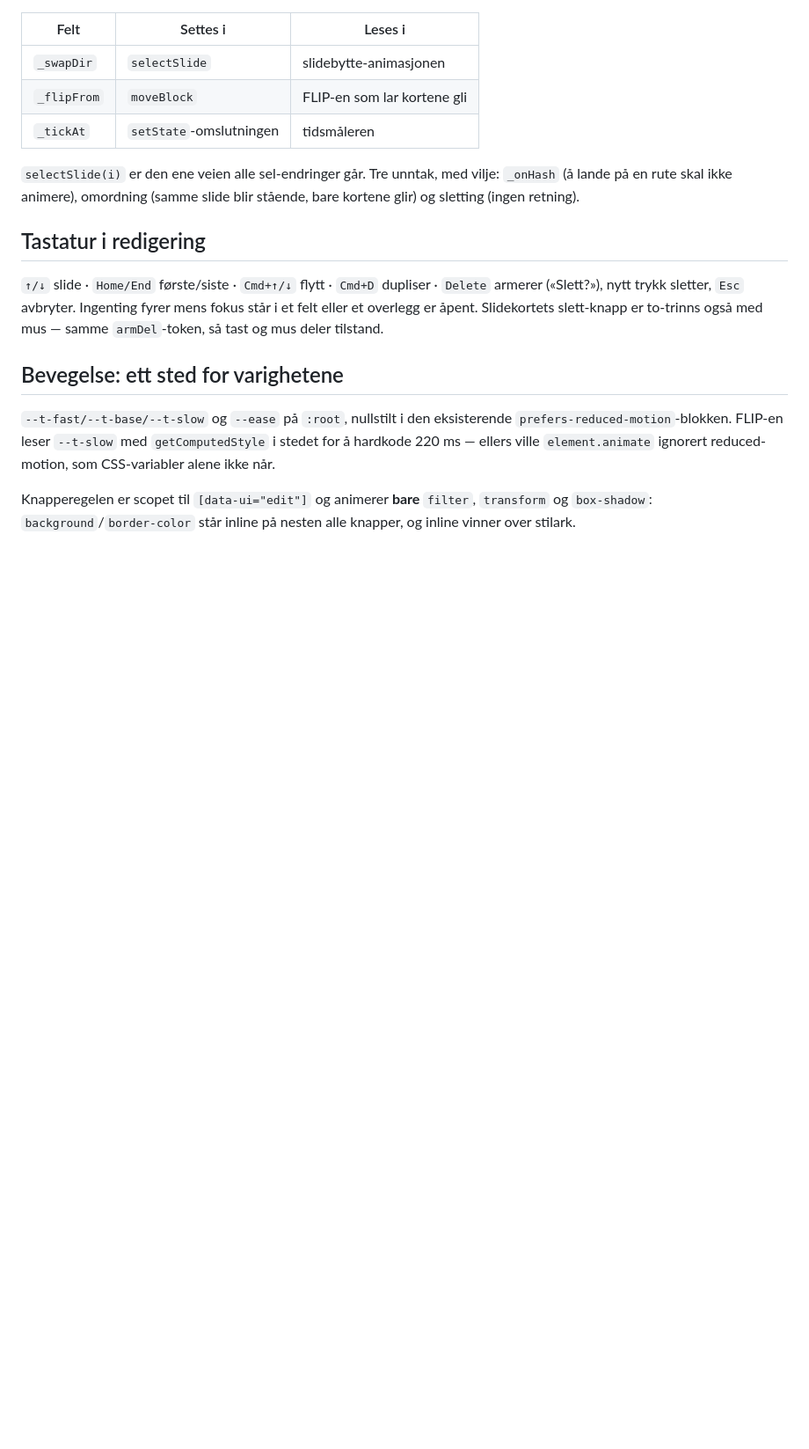
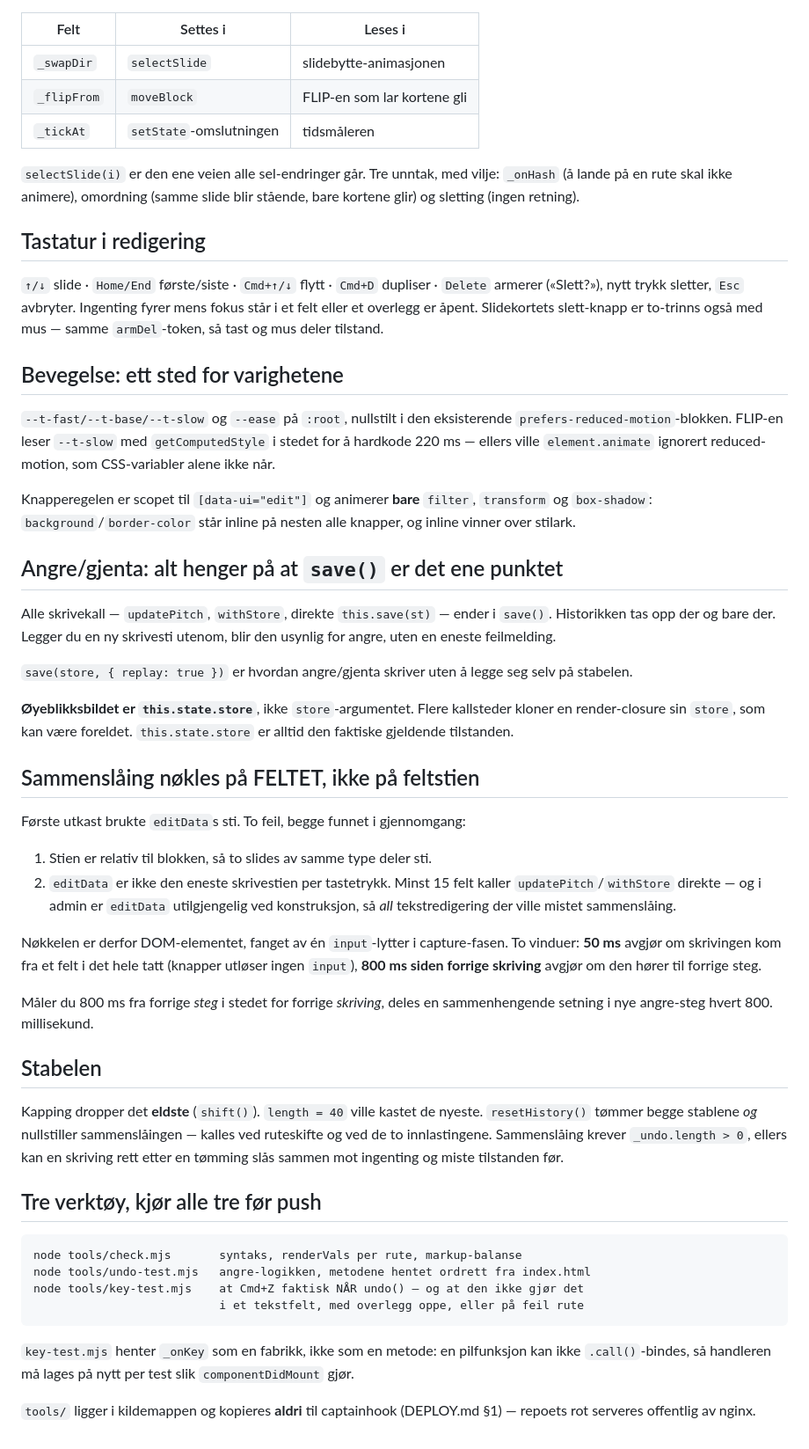
Before and after one commit to heroicadmin/captainhook, a Markdown page: NOTES.md, the part around the change. Shown at 88% size. Drawn GitHub-style; blank space fills up the shorter version.

Commit message:
docs: record how undo works and what would silently break it
Co-Authored-By: Claude Opus 5 <noreply@anthropic.com>

```diff
--- a/NOTES.md
+++ b/NOTES.md
@@ -240,3 +240,53 @@ reduced-motion, som CSS-variabler alene ikke når.
 Knapperegelen er scopet til `[data-ui="edit"]` og animerer **bare** `filter`,
 `transform` og `box-shadow`: `background`/`border-color` står inline på nesten alle
 knapper, og inline vinner over stilark.
+
+
+## Angre/gjenta: alt henger på at `save()` er det ene punktet
+
+Alle skrivekall — `updatePitch`, `withStore`, direkte `this.save(st)` — ender i `save()`.
+Historikken tas opp der og bare der. Legger du en ny skrivesti utenom, blir den usynlig
+for angre, uten en eneste feilmelding.
+
+`save(store, { replay: true })` er hvordan angre/gjenta skriver uten å legge seg selv på
+stabelen.
+
+**Øyeblikksbildet er `this.state.store`**, ikke `store`-argumentet. Flere kallsteder kloner
+en render-closure sin `store`, som kan være foreldet. `this.state.store` er alltid den
+faktiske gjeldende tilstanden.
+
+## Sammenslåing nøkles på FELTET, ikke på feltstien
+
+Første utkast brukte `editData`s sti. To feil, begge funnet i gjennomgang:
+
+1. Stien er relativ til blokken, så to slides av samme type deler sti.
+2. `editData` er ikke den eneste skrivestien per tastetrykk. Minst 15 felt kaller
+   `updatePitch`/`withStore` direkte — og i admin er `editData` utilgjengelig ved
+   konstruksjon, så *all* tekstredigering der ville mistet sammenslåing.
+
+Nøkkelen er derfor DOM-elementet, fanget av én `input`-lytter i capture-fasen. To vinduer:
+**50 ms** avgjør om skrivingen kom fra et felt i det hele tatt (knapper utløser ingen
+`input`), **800 ms siden forrige skriving** avgjør om den hører til forrige steg.
+
+Måler du 800 ms fra forrige *steg* i stedet for forrige *skriving*, deles en sammenhengende
+setning i nye angre-steg hvert 800. millisekund.
+
+## Stabelen
+
+Kapping dropper det **eldste** (`shift()`). `length = 40` ville kastet de nyeste.
+`resetHistory()` tømmer begge stablene *og* nullstiller sammenslåingen — kalles ved
+ruteskifte og ved de to innlastingene. Sammenslåing krever `_undo.length > 0`, ellers kan
+en skriving rett etter en tømming slås sammen mot ingenting og miste tilstanden før.
+
+## Tre verktøy, kjør alle tre før push
+
+    node tools/check.mjs       syntaks, renderVals per rute, markup-balanse
+    node tools/undo-test.mjs   angre-logikken, metodene hentet ordrett fra index.html
+    node tools/key-test.mjs    at Cmd+Z faktisk NÅR undo() — og at den ikke gjør det
+                               i et tekstfelt, med overlegg oppe, eller på feil rute
+
+`key-test.mjs` henter `_onKey` som en fabrikk, ikke som en metode: en pilfunksjon kan ikke
+`.call()`-bindes, så handleren må lages på nytt per test slik `componentDidMount` gjør.
+
+`tools/` ligger i kildemappen og kopieres **aldri** til captainhook (DEPLOY.md §1) — repoets
+rot serveres offentlig av nginx.
```
